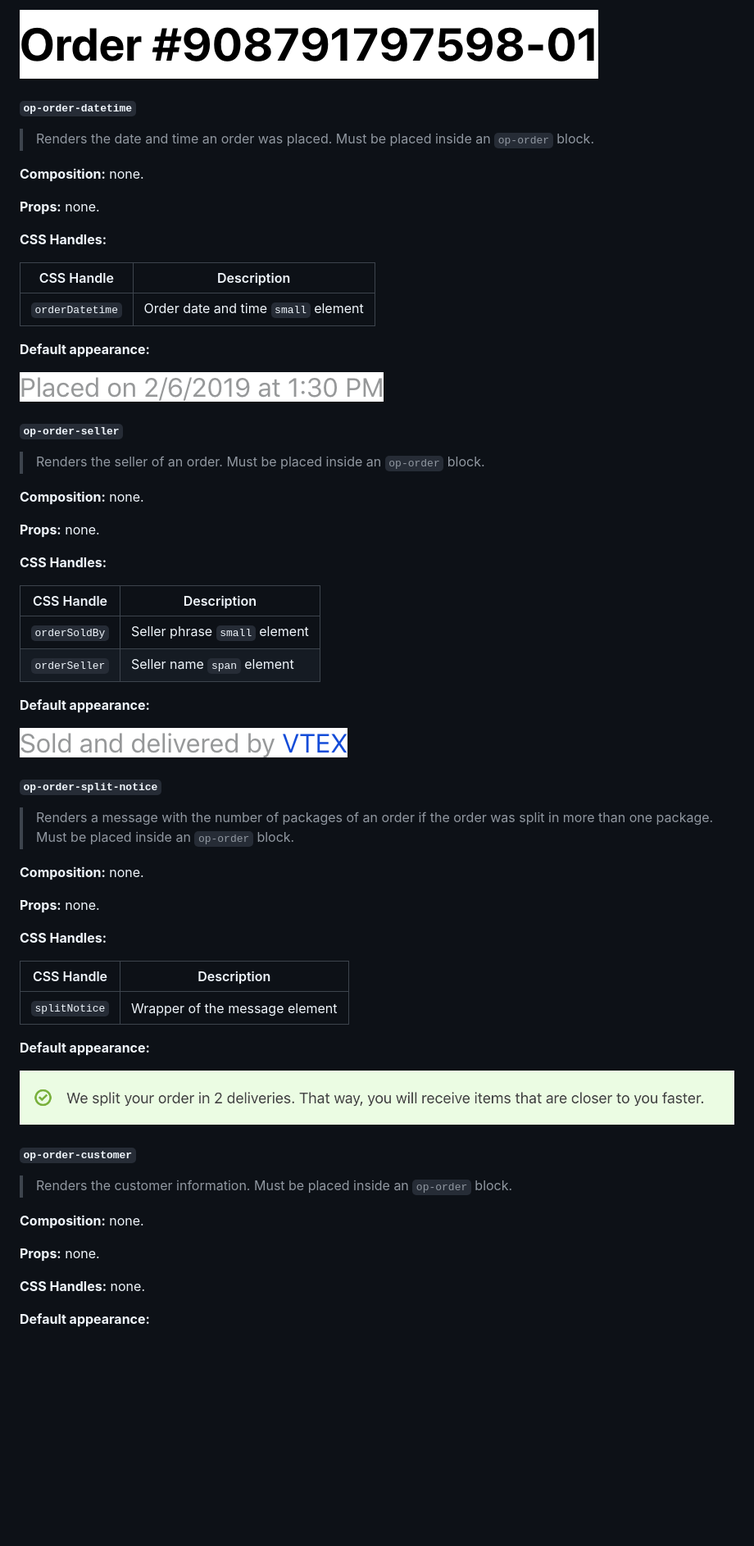
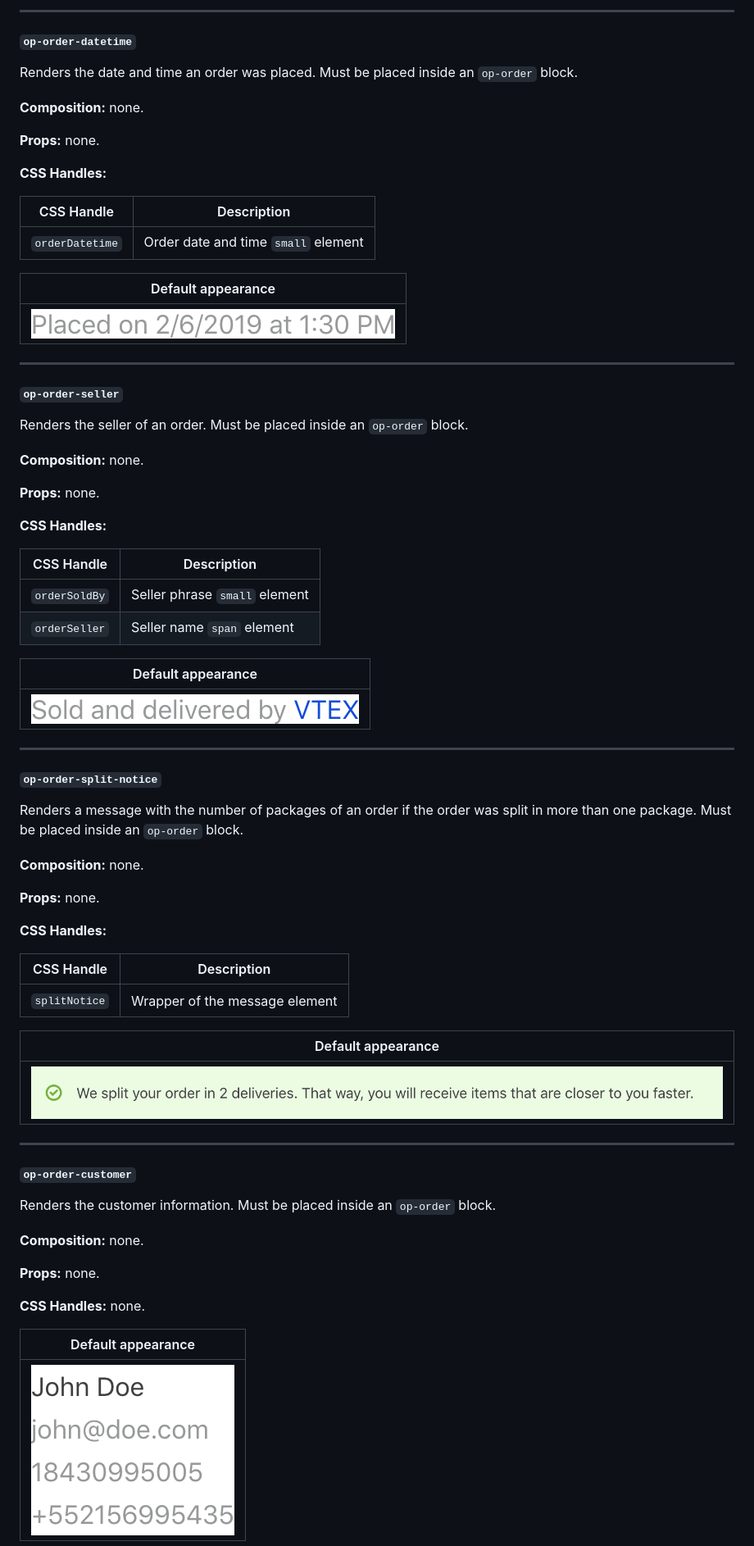
Before and after one commit to vtex-apps/order-placed, a Markdown page: docs/README.md, the part around one of its changes. Shown at 82% size. GitHub-like rendering; blank space fills up the shorter version.

```diff
--- a/docs/README.md
+++ b/docs/README.md
@@ -401,9 +384,9 @@ _Note: `order-placed-top`,`promotion-banner` are deprecated. You can replace the
 
-![op-order-number](./images/op-order-number.png)
+---
 
 #### `op-order-datetime`
 
-> Renders the date and time an order was placed. Must be placed inside an `op-order` block.
+Renders the date and time an order was placed. Must be placed inside an `op-order` block.
 
 **Composition:** none.
 
@@ -415,13 +398,15 @@ _Note: `order-placed-top`,`promotion-banner` are deprecated. You can replace the
 | --------------- | ----------------------------------- |
 | `orderDatetime` | Order date and time `small` element |
 
-**Default appearance:**
+| Default appearance                                   |
+| ---------------------------------------------------- |
+| ![op-order-datetime](./images/op-order-datetime.png) |
 
-![op-order-datetime](./images/op-order-datetime.png)
+---
 
 #### `op-order-seller`
 
-> Renders the seller of an order. Must be placed inside an `op-order` block.
+Renders the seller of an order. Must be placed inside an `op-order` block.
 
 **Composition:** none.
 
@@ -434,13 +419,15 @@ _Note: `order-placed-top`,`promotion-banner` are deprecated. You can replace the
 | `orderSoldBy` | Seller phrase `small` element |
 | `orderSeller` | Seller name `span` element    |
 
-**Default appearance:**
+| Default appearance                               |
+| ------------------------------------------------ |
+| ![op-order-seller](./images/op-order-seller.png) |
 
-![op-order-seller](./images/op-order-seller.png)
+---
 
 #### `op-order-split-notice`
 
-> Renders a message with the number of packages of an order if the order was split in more than one package. Must be placed inside an `op-order` block.
+Renders a message with the number of packages of an order if the order was split in more than one package. Must be placed inside an `op-order` block.
 
 **Composition:** none.
 
@@ -452,13 +439,15 @@ _Note: `order-placed-top`,`promotion-banner` are deprecated. You can replace the
 | ------------- | ------------------------------ |
 | `splitNotice` | Wrapper of the message element |
 
-**Default appearance:**
+| Default appearance                                           |
+| ------------------------------------------------------------ |
+| ![op-order-split-notice](./images/op-order-split-notice.png) |
 
-![op-order-split-notice](./images/op-order-split-notice.png)
+---
 
 #### `op-order-customer`
 
-> Renders the customer information. Must be placed inside an `op-order` block.
+Renders the customer information. Must be placed inside an `op-order` block.
 
 **Composition:** none.
 
@@ -466,5 +455,7 @@ _Note: `order-placed-top`,`promotion-banner` are deprecated. You can replace the
 
 **CSS Handles:** none.
 
-**Default appearance:**
+| Default appearance                                   |
+| ---------------------------------------------------- |
+| ![op-order-customer](./images/op-order-customer.png) |
 
```
Also changed, not shown: other parts of docs/README.md (+103 -105 lines), docs/images/op-bank-invoice-section.png (added), docs/images/op-summary-section.png (added), 1 other file.
